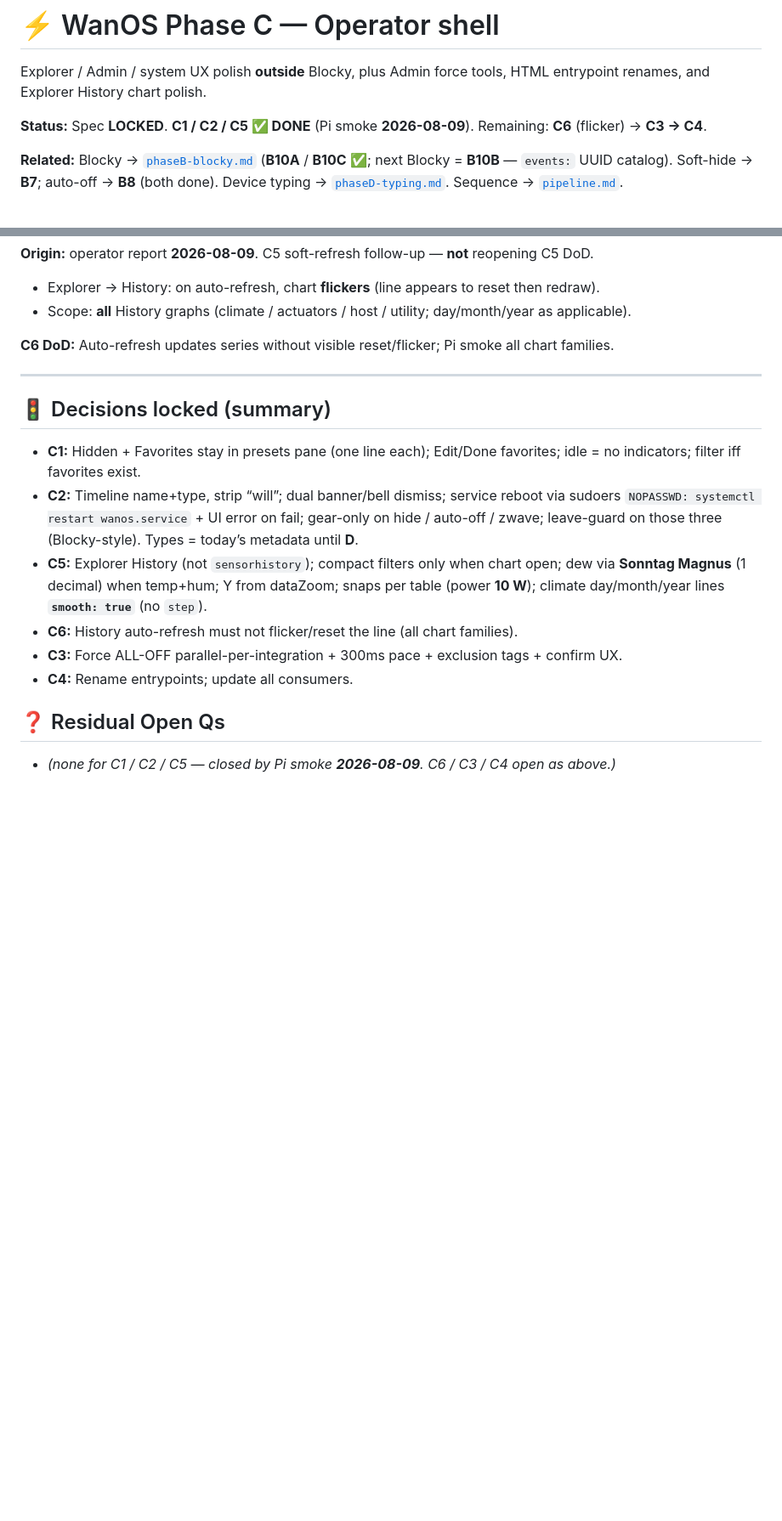
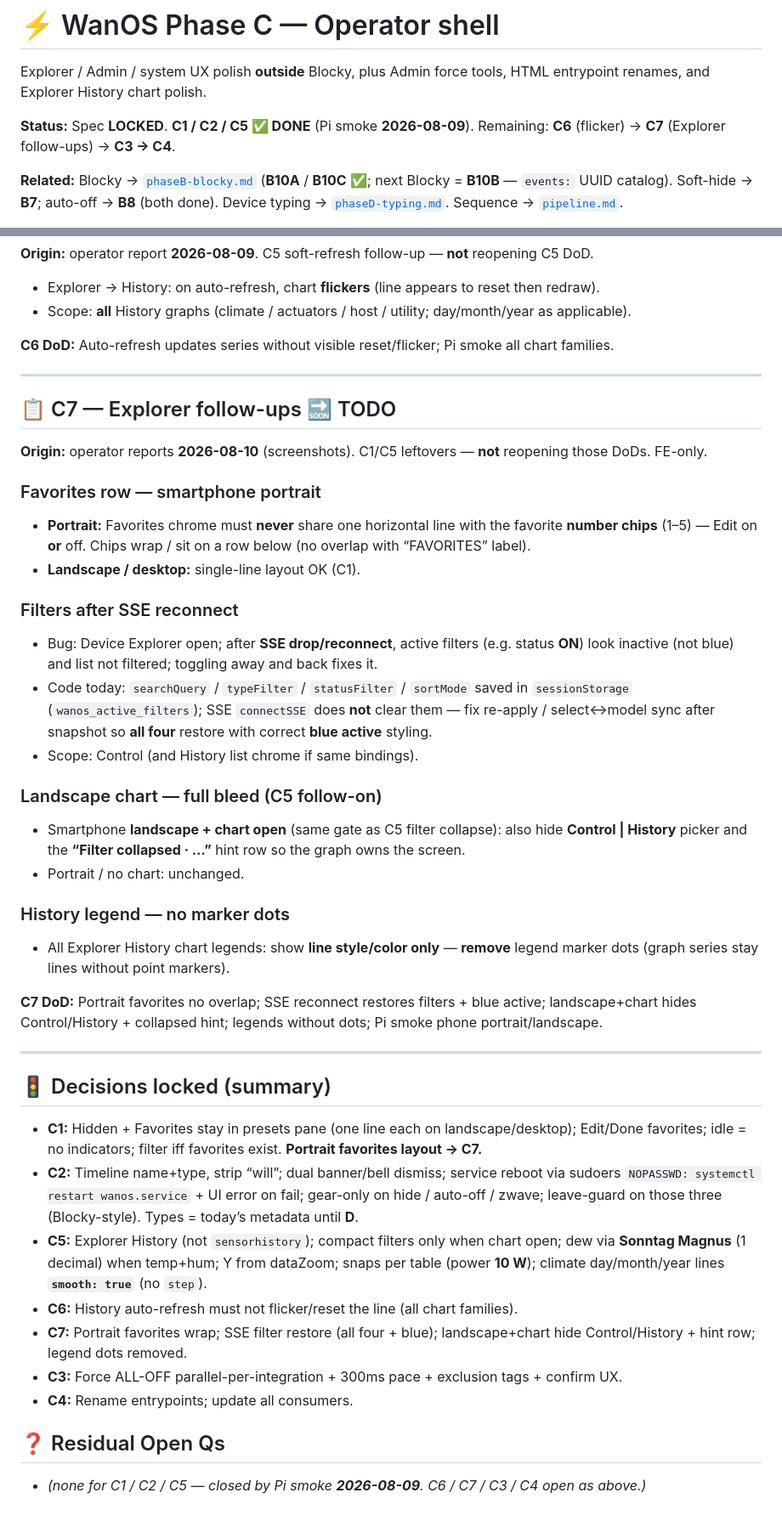
Before and after one commit to gitwannes/wanos, a Markdown page: docs/todo/phaseC-shell.md, 2 parts joined by grey strips. Shown at 85% size. GitHub-like rendering; blank space fills up the shorter version.

Commit message:
new todos

```diff
--- a/docs/todo/phaseC-shell.md
+++ b/docs/todo/phaseC-shell.md
@@ -2,7 +2,7 @@
 
 Explorer / Admin / system UX polish **outside** Blocky, plus Admin force tools, HTML entrypoint renames, and Explorer History chart polish.
 
-**Status:** Spec **LOCKED**. **C1 / C2 / C5 ✅ DONE** (Pi smoke **2026-08-09**). Remaining: **C6** (flicker) → **C3 → C4**.
+**Status:** Spec **LOCKED**. **C1 / C2 / C5 ✅ DONE** (Pi smoke **2026-08-09**). Remaining: **C6** (flicker) → **C7** (Explorer follow-ups) → **C3 → C4**.
 
 **Related:** Blocky → [`phaseB-blocky.md`](phaseB-blocky.md) (**B10A** / **B10C** ✅; next Blocky = **B10B** — `events:` UUID catalog). Soft-hide → **B7**; auto-off → **B8** (both done). Device typing → [`phaseD-typing.md`](phaseD-typing.md). Sequence → [`pipeline.md`](pipeline.md).
 
@@ -235,15 +236,44 @@ Constants: \(b = 17.62\), \(c = 243.12\) °C (\(a\) unused in this form; no \(d\
 
 ---
 
+## 📋 C7 — Explorer follow-ups 🔜 TODO
+
+**Origin:** operator reports **2026-08-10** (screenshots). C1/C5 leftovers — **not** reopening those DoDs. FE-only.
+
+### Favorites row — smartphone portrait
+
+* **Portrait:** Favorites chrome must **never** share one horizontal line with the favorite **number chips** (1–5) — Edit on **or** off. Chips wrap / sit on a row below (no overlap with “FAVORITES” label).
+* **Landscape / desktop:** single-line layout OK (C1).
+
+### Filters after SSE reconnect
+
+* Bug: Device Explorer open; after **SSE drop/reconnect**, active filters (e.g. status **ON**) look inactive (not blue) and list not filtered; toggling away and back fixes it.
+* Code today: `searchQuery` / `typeFilter` / `statusFilter` / `sortMode` saved in `sessionStorage` (`wanos_active_filters`); SSE `connectSSE` does **not** clear them — fix re-apply / select↔model sync after snapshot so **all four** restore with correct **blue active** styling.
+* Scope: Control (and History list chrome if same bindings).
+
+### Landscape chart — full bleed (C5 follow-on)
+
+* Smartphone **landscape + chart open** (same gate as C5 filter collapse): also hide **Control | History** picker and the **“Filter collapsed · …”** hint row so the graph owns the screen.
+* Portrait / no chart: unchanged.
+
+### History legend — no marker dots
+
+* All Explorer History chart legends: show **line style/color only** — **remove** legend marker dots (graph series stay lines without point markers).
+
+**C7 DoD:** Portrait favorites no overlap; SSE reconnect restores filters + blue active; landscape+chart hides Control/History + collapsed hint; legends without dots; Pi smoke phone portrait/landscape.
+
+---
+
 ## 🚦 Decisions locked (summary)
 
-* **C1:** Hidden + Favorites stay in presets pane (one line each); Edit/Done favorites; idle = no indicators; filter iff favorites exist.
+* **C1:** Hidden + Favorites stay in presets pane (one line each on landscape/desktop); Edit/Done favorites; idle = no indicators; filter iff favorites exist. **Portrait favorites layout → C7.**
 * **C2:** Timeline name+type, strip “will”; dual banner/bell dismiss; service reboot via sudoers `NOPASSWD: systemctl restart wanos.service` + UI error on fail; gear-only on hide / auto-off / zwave; leave-guard on those three (Blocky-style). Types = today’s metadata until **D**.
 * **C5:** Explorer History (not `sensorhistory`); compact filters only when chart open; dew via **Sonntag Magnus** (1 decimal) when temp+hum; Y from dataZoom; snaps per table (power **10 W**); climate day/month/year lines **`smooth: true`** (no `step`).
 * **C6:** History auto-refresh must not flicker/reset the line (all chart families).
+* **C7:** Portrait favorites wrap; SSE filter restore (all four + blue); landscape+chart hide Control/History + hint row; legend dots removed.
 * **C3:** Force ALL-OFF parallel-per-integration + 300ms pace + exclusion tags + confirm UX.
 * **C4:** Rename entrypoints; update all consumers.
 
 ## ❓ Residual Open Qs
 
-* *(none for C1 / C2 / C5 — closed by Pi smoke **2026-08-09**. C6 / C3 / C4 open as above.)*
+* *(none for C1 / C2 / C5 — closed by Pi smoke **2026-08-09**. C6 / C7 / C3 / C4 open as above.)*
```
Also changed, not shown: other parts of docs/todo/phaseC-shell.md (+2 -1 lines), docs/todo/phaseB-blocky.md (+8 -4 lines), docs/todo/pipeline.md (+19 -15 lines).
